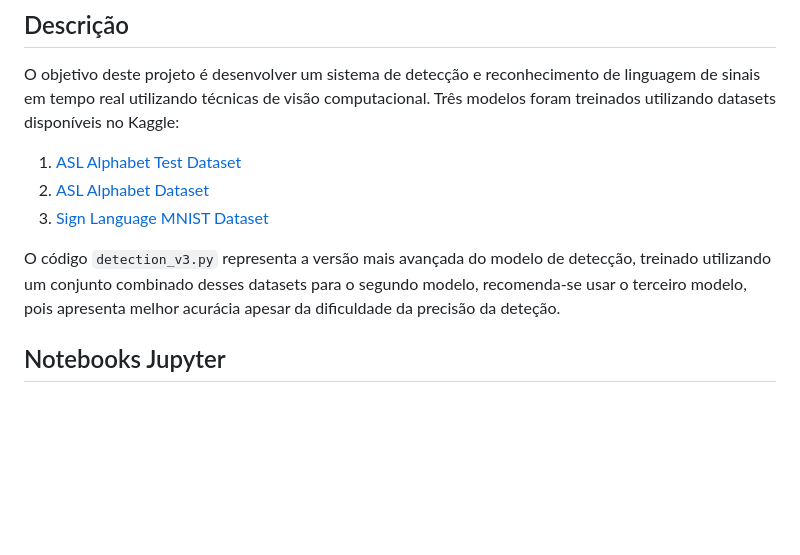
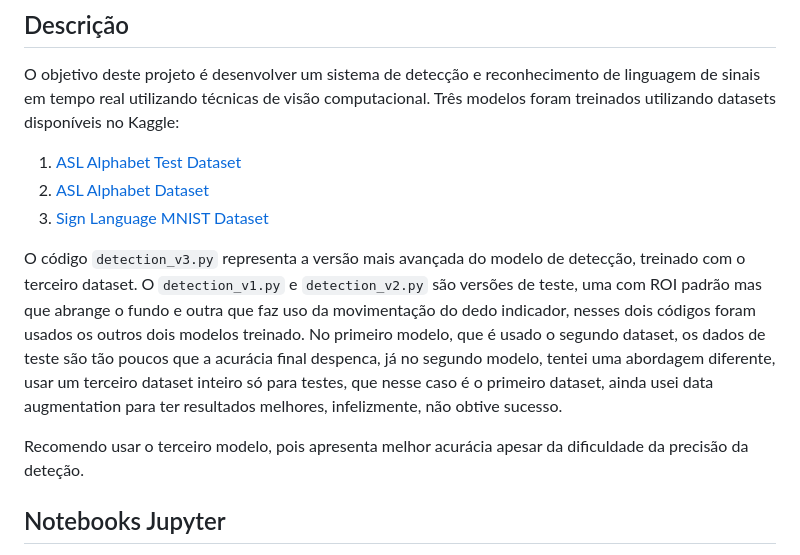
Before and after one commit to getHibou/ASL_Detection, a Markdown page: README.md, the part around the change printed below. Rendered like a GitHub page; blank space fills up the shorter version.

```diff
--- a/README.md
+++ b/README.md
@@ -10,7 +10,9 @@ O objetivo deste projeto é desenvolver um sistema de detecção e reconheciment
 2. [ASL Alphabet Dataset](https://www.kaggle.com/datasets/grassknoted/asl-alphabet)
 3. [Sign Language MNIST Dataset](https://www.kaggle.com/datasets/datamunge/sign-language-mnist)
 
-O código `detection_v3.py` representa a versão mais avançada do modelo de detecção, treinado utilizando um conjunto combinado desses datasets para o segundo modelo, recomenda-se usar o terceiro modelo, pois apresenta melhor acurácia apesar da dificuldade da precisão da deteção.
+O código `detection_v3.py` representa a versão mais avançada do modelo de detecção, treinado com o terceiro dataset. O `detection_v1.py` e `detection_v2.py` são versões de teste, uma com ROI padrão mas que abrange o fundo e outra que faz uso da movimentação do dedo indicador, nesses dois códigos foram usados os outros dois modelos treinado. No primeiro modelo, que é usado o segundo dataset, os dados de teste são tão poucos que a acurácia final despenca, já no segundo modelo, tentei uma abordagem diferente, usar um terceiro dataset inteiro só para testes, que nesse caso é o primeiro dataset, ainda usei data augmentation para ter resultados melhores, infelizmente, não obtive sucesso.
+
+Recomendo usar o terceiro modelo, pois apresenta melhor acurácia apesar da dificuldade da precisão da deteção.
 
 ## Notebooks Jupyter
 Três modelos foram treinados e estão disponiveis no `Vision.ipynb`. Por motivos de segurança, as credenciais do Kaggle não foram fornecidas diretamente no repositório.
```
Also changed, not shown: other parts of README.md (+1 -1 lines).
